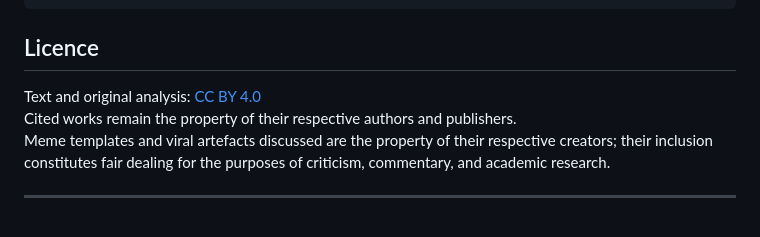
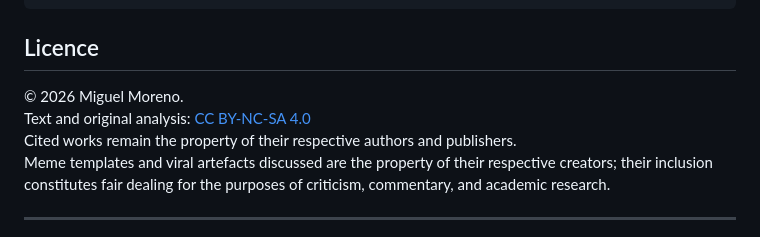
Before and after one commit to utilizas/meme, a Markdown page: README.md, the part around the change. GitHub-like rendering.

Commit message:
Update license information in README.md

```diff
--- a/README.md
+++ b/README.md
@@ -103,7 +103,8 @@ Archived at [Zenodo](https://doi.org/10.5281/zenodo.19277505) with DOI `10.5281/
 
 ## Licence
 
-Text and original analysis: [CC BY 4.0](https://creativecommons.org/licenses/by/4.0/)
+© 2026 Miguel Moreno.
+Text and original analysis: [CC BY-NC-SA 4.0](https://creativecommons.org/licenses/by-nc-sa/4.0/)
 Cited works remain the property of their respective authors and publishers.
 Meme templates and viral artefacts discussed are the property of their respective
 creators; their inclusion constitutes fair dealing for the purposes of criticism,
```
